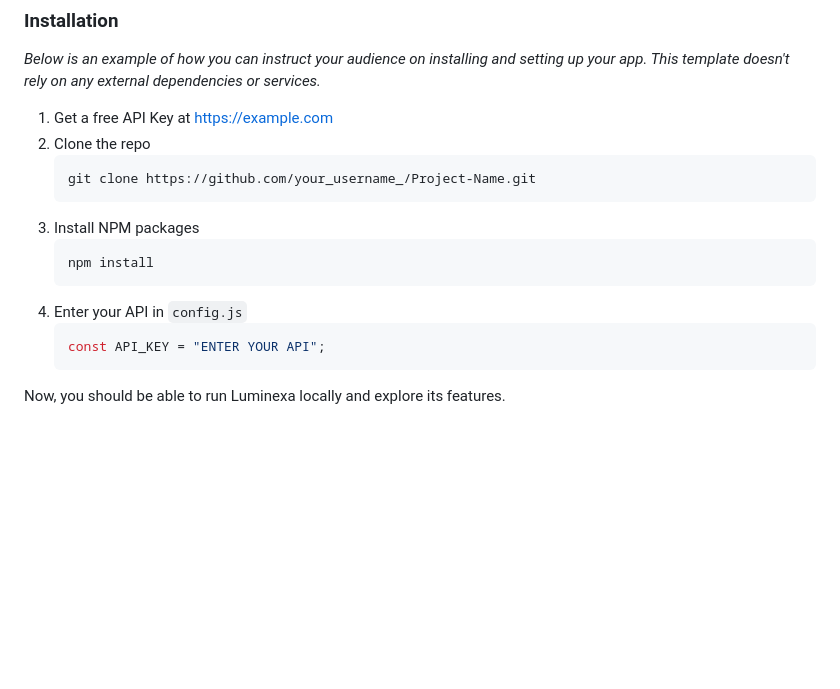
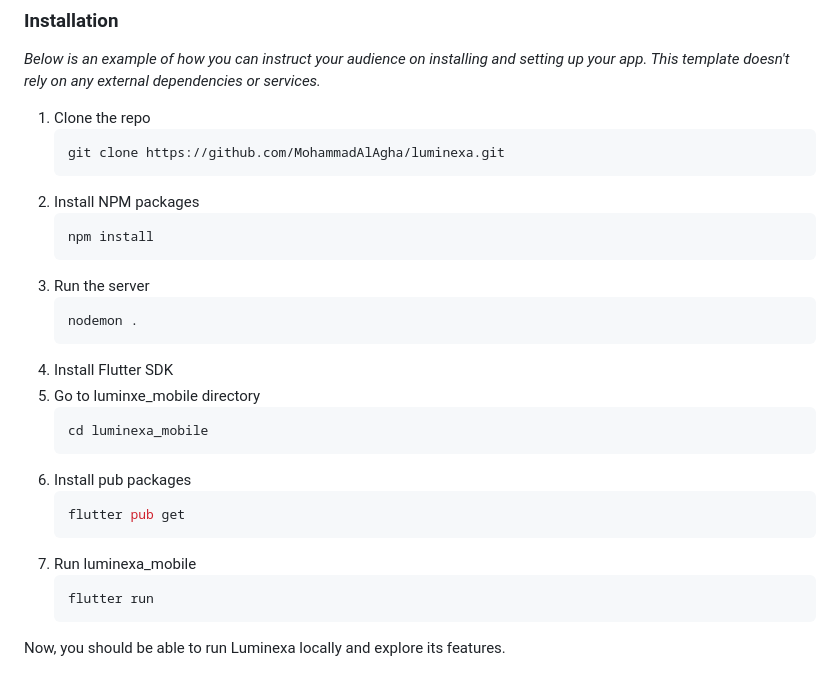
Before and after one commit to MohammadAlAgha/luminexa, a Markdown page: README.md, the part around the change. Drawn GitHub-style; blank space fills up the shorter version.

````diff
--- a/README.md
+++ b/README.md
@@ -99,18 +99,30 @@ This is an example of how to list things you need to use the software and how to
 
 _Below is an example of how you can instruct your audience on installing and setting up your app. This template doesn't rely on any external dependencies or services._
 
-1. Get a free API Key at [https://example.com](https://example.com)
-2. Clone the repo
+1. Clone the repo
    ```sh
-   git clone https://github.com/your_username_/Project-Name.git
+   git clone https://github.com/MohammadAlAgha/luminexa.git
    ```
-3. Install NPM packages
+2. Install NPM packages
    ```sh
    npm install
    ```
-4. Enter your API in `config.js`
-   ```js
-   const API_KEY = "ENTER YOUR API";
+3. Run the server
+   ```sh
+   nodemon .
+   ```
+4. Install Flutter SDK
+5. Go to luminxe_mobile directory
+   ```sh
+   cd luminexa_mobile
+   ```
+6. Install pub packages
+   ```sh
+   flutter pub get
+   ```
+7. Run luminexa_mobile
+   ```sh
+   flutter run
    ```
 
 Now, you should be able to run Luminexa locally and explore its features.
````
